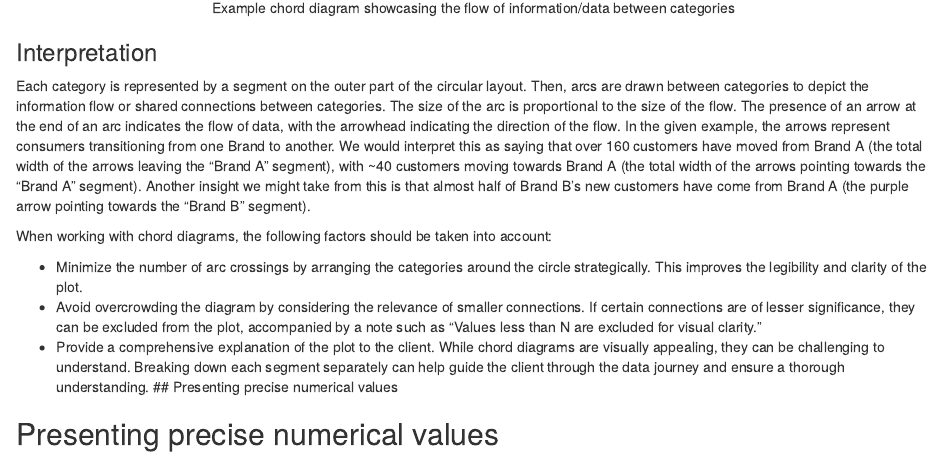
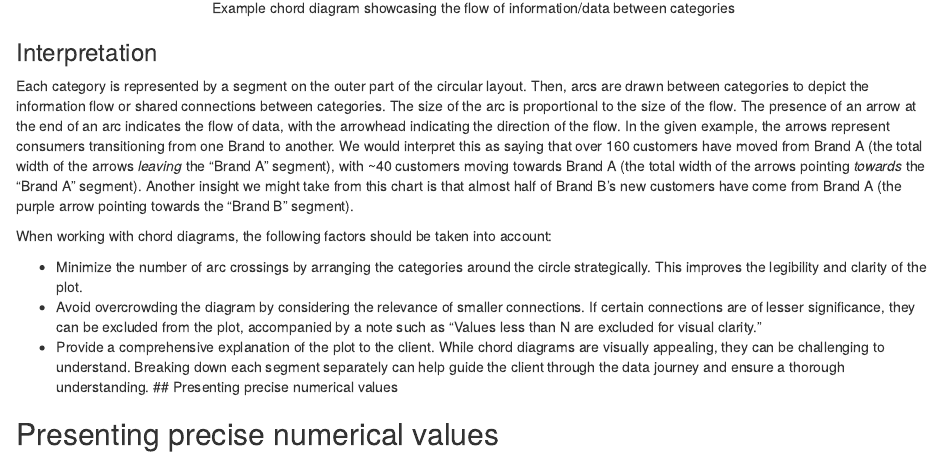
Before and after one commit to jamiehshare/capture_cookbook, an R Markdown document (docs/index.Rmd): the page in a window 1100 px wide, from 8350 px down. Rendered offline with R 4.5, knitr and Pandoc, with nearby package versions; drawn as R Markdown's standard HTML page in place of the format the file asks for; some code elsewhere in the file could not run offline.

Commit message:
Update index.Rmd

```diff
--- a/docs/index.Rmd
+++ b/docs/index.Rmd
@@ -1451,7 +1451,7 @@ circos.clear()
 
 ### Interpretation
 
-Each category is represented by a segment on the outer part of the circular layout. Then, arcs are drawn between categories to depict the information flow or shared connections between categories. The size of the arc is proportional to the size of the flow. The presence of an arrow at the end of an arc indicates the flow of data, with the arrowhead indicating the direction of the flow. In the given example, the arrows represent consumers transitioning from one Brand to another. We would interpret this as saying that over 160 customers have moved from Brand A (the total width of the arrows leaving the "Brand A" segment), with ~40 customers moving towards Brand A (the total width of the arrows pointing towards the "Brand A" segment). Another insight we might take from this is that almost half of Brand B's new customers have come from Brand A (the purple arrow pointing towards the "Brand B" segment).
+Each category is represented by a segment on the outer part of the circular layout. Then, arcs are drawn between categories to depict the information flow or shared connections between categories. The size of the arc is proportional to the size of the flow. The presence of an arrow at the end of an arc indicates the flow of data, with the arrowhead indicating the direction of the flow. In the given example, the arrows represent consumers transitioning from one Brand to another. We would interpret this as saying that over 160 customers have moved from Brand A (the total width of the arrows *leaving* the "Brand A" segment), with ~40 customers moving towards Brand A (the total width of the arrows pointing *towards* the "Brand A" segment). Another insight we might take from this chart is that almost half of Brand B's new customers have come from Brand A (the purple arrow pointing towards the "Brand B" segment).
 
 When working with chord diagrams, the following factors should be taken into account:
 
```
